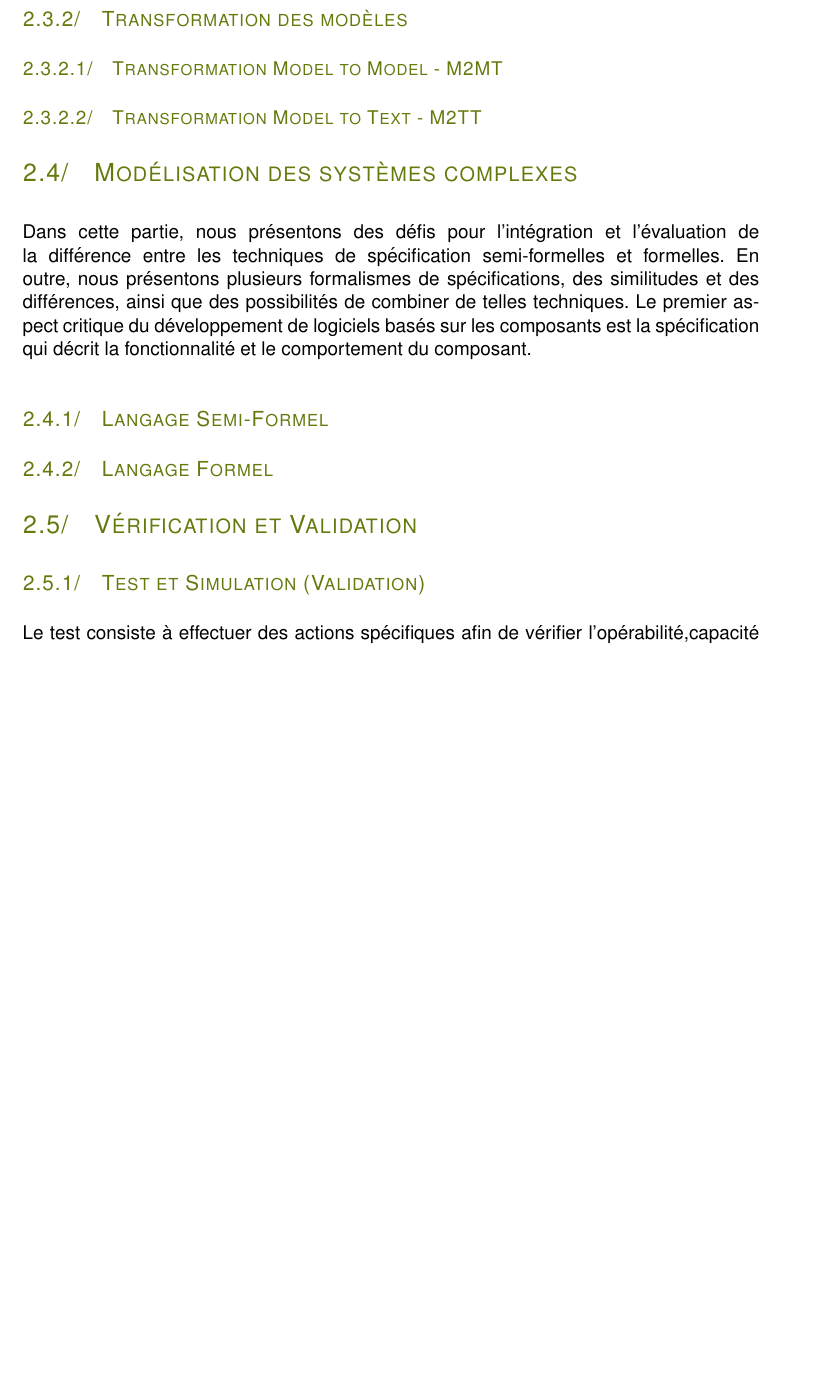
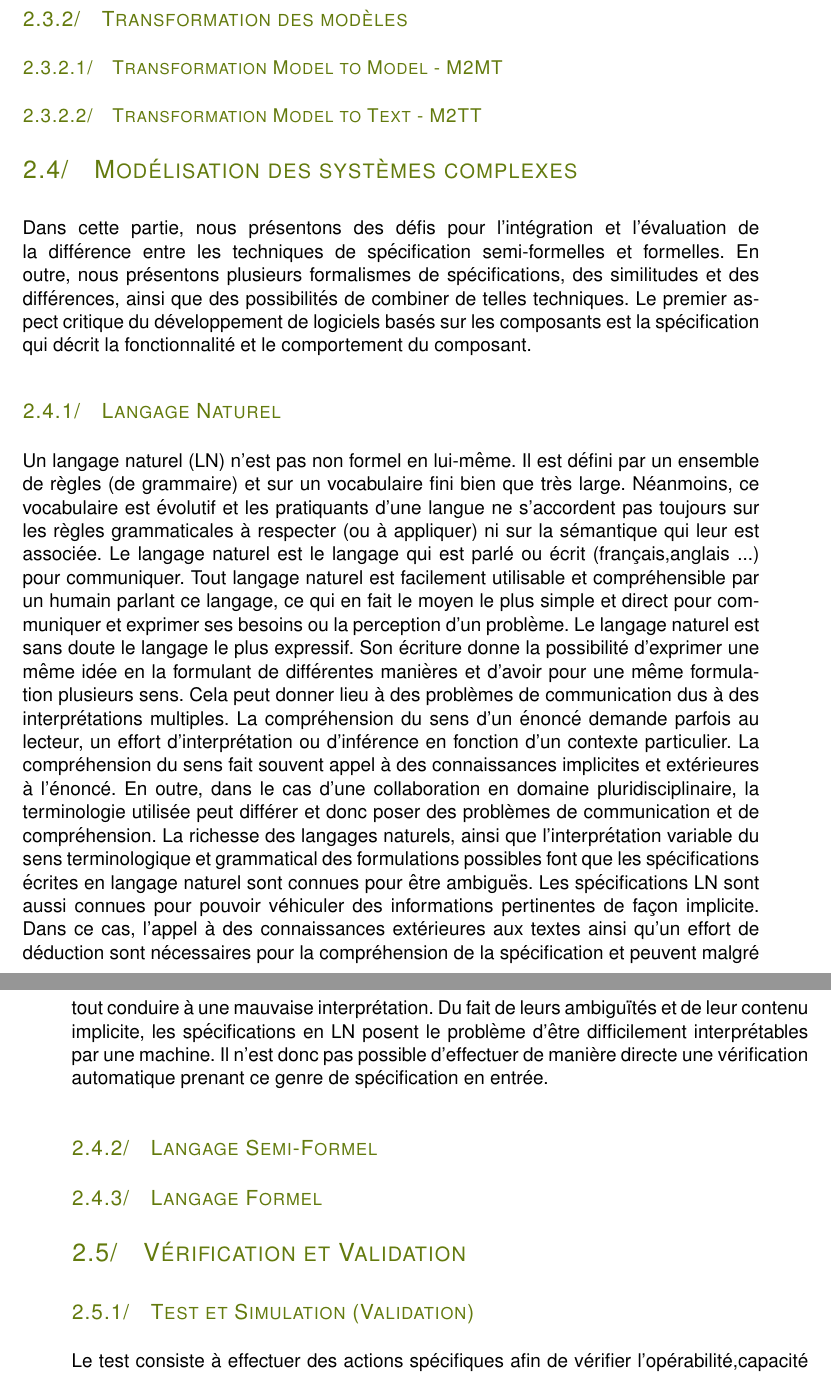
Before and after one commit to BedjaouiMalik/Hello-World, a LaTeX thesis (Memo/Mémoire.tex): part of page 22 of 35 before the commit and two parts of pages 22 and 23 of 37 after it, the two joined at a grey line, cut so that both start at the same text, the shorter picture padded with empty space. Compiled offline with pdfLaTeX.

Commit message:
Update Mémoire.tex
add langage naturel

```diff
--- a/Memo/Mémoire.tex
+++ b/Memo/Mémoire.tex
@@ -262,6 +262,20 @@ la condition d’activation que doit satisfaire les horloges pour franchir la tr
 
 \section{Modélisation des systèmes complexes}
  Dans cette partie, nous présentons des défis pour l'intégration et l'évaluation de la différence entre les techniques de spécification semi-formelles et formelles. En outre, nous présentons plusieurs formalismes de spécifications, des similitudes et des différences, ainsi que des possibilités de combiner de telles techniques. Le premier aspect critique du développement de logiciels basés sur les composants est la spécification qui décrit la fonctionnalité et le comportement du composant.
+\subsection{Langage Naturel}
+Un langage naturel (LN) n’est pas non formel en lui-même. Il est défini par un ensemble de règles (de grammaire) et sur un vocabulaire fini bien que très large. Néanmoins, ce vocabulaire est évolutif et les pratiquants  d’une  langue  ne  s’accordent  pas  toujours  sur  les  règles grammaticales à respecter (ou à appliquer) ni sur la sémantique qui leur est associée.
+Le  langage  naturel  est  le  langage  qui  est  parlé  ou  écrit  (français,anglais  ...)  pour  communiquer.  Tout  langage  naturel  est  facilement utilisable  et compréhensible  par  un  humain  parlant  ce  langage,  ce
+qui  en  fait  le  moyen  le  plus  simple  et  direct  pour  communiquer  et exprimer ses besoins ou la perception d’un problème.
+Le langage naturel est sans doute le langage le plus expressif.
+Son écriture donne la possibilité d’exprimer une même idée en la formulant  de  différentes  manières  et  d’avoir  pour  une  même  formulation plusieurs sens.  Cela  peut  donner  lieu  à  des  problèmes  de  communication  dus  à  des  interprétations  multiples.  La  compréhension  du
+sens d’un énoncé demande parfois au lecteur, un effort d’interprétation ou d’inférence en fonction d’un contexte particulier.
+La compréhension du sens fait souvent appel à des connaissances implicites et extérieures à l’énoncé. En outre, dans le cas d’une collaboration en domaine pluridisciplinaire, la terminologie utilisée peut différer et donc poser des problèmes de communication et de compréhension.
+La richesse des langages naturels, ainsi que l’interprétation variable du  sens  terminologique  et  grammatical  des  formulations  possibles font  que  les  spécifications  écrites  en  langage  naturel  sont  connues pour  être  ambiguës.  Les  spécifications  LN  sont  aussi  connues  pour pouvoir  véhiculer  des  informations  pertinentes  de  façon  implicite.
+Dans ce cas, l’appel à des connaissances extérieures aux textes ainsi qu’un effort de déduction sont nécessaires pour la compréhension de la spécification et peuvent malgré tout conduire à une mauvaise interprétation.
+Du fait de leurs ambiguïtés et de leur contenu implicite, les spécifications en LN posent le problème d’être difficilement interprétables par une machine. Il n’est donc pas possible d’effectuer de manière directe une vérification automatique prenant ce genre de spécification en entrée.
+
+
+
 
 \subsection{Langage Semi-Formel}
 \subsection{Langage Formel}
```
Also changed, not shown: Memo/Mémoire.tex (10 more changed lines).
